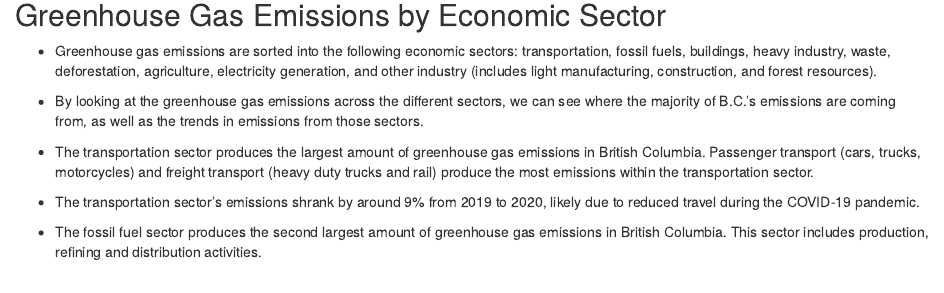
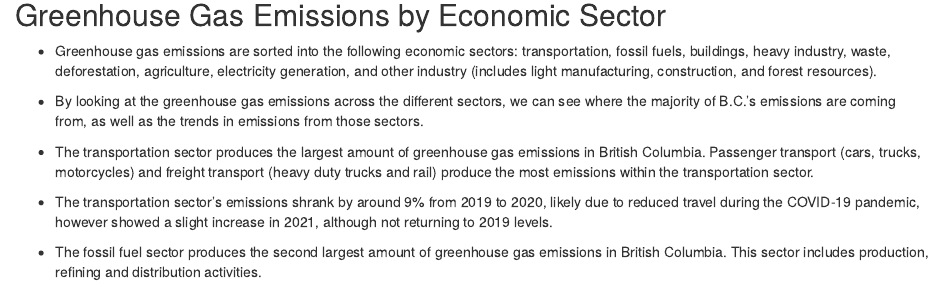
Before and after one commit to bcgov/ghg-emissions-indicator, an R Markdown document (print_ver/ghg.Rmd): the page in a window 1100 px wide, from 1060 px down. Rendered offline with R 4.5, knitr and Pandoc, with nearby package versions; some code elsewhere in the file could not run offline.

Commit message:
Added some info on 2021 data

```diff
--- a/print_ver/ghg.Rmd
+++ b/print_ver/ghg.Rmd
@@ -191,7 +191,7 @@ norm_print +
 
 -   The transportation sector produces the largest amount of greenhouse gas emissions in British Columbia. Passenger transport (cars, trucks, motorcycles) and freight transport (heavy duty trucks and rail) produce the most emissions within the transportation sector.
 
--   The transportation sector's emissions shrank by around 9% from 2019 to 2020, likely due to reduced travel during the COVID-19 pandemic.
+-   The transportation sector's emissions shrank by around 9% from 2019 to 2020, likely due to reduced travel during the COVID-19 pandemic, however showed a slight increase in 2021, although not returning to 2019 levels.
 
 -   The fossil fuel sector produces the second largest amount of greenhouse gas emissions in British Columbia. This sector includes production, refining and distribution activities.
 
```
